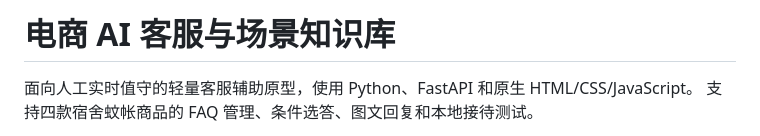
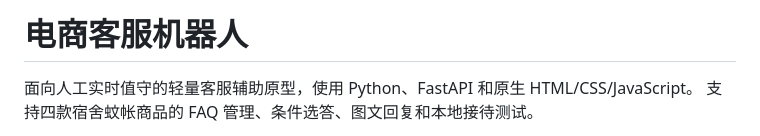
Before and after one commit to lixiaoyang-code/dianshang-kefu-jiqiren, a Markdown page: README.md, the part around the change. GitHub-like rendering.

Commit message:
Set project display name to ecommerce customer service robot

```diff
--- a/README.md
+++ b/README.md
@@ -1,4 +1,4 @@
-# 电商 AI 客服与场景知识库
+# 电商客服机器人
 
 面向人工实时值守的轻量客服辅助原型，使用 Python、FastAPI 和原生 HTML/CSS/JavaScript。
 支持四款宿舍蚊帐商品的 FAQ 管理、条件选答、图文回复和本地接待测试。
```
